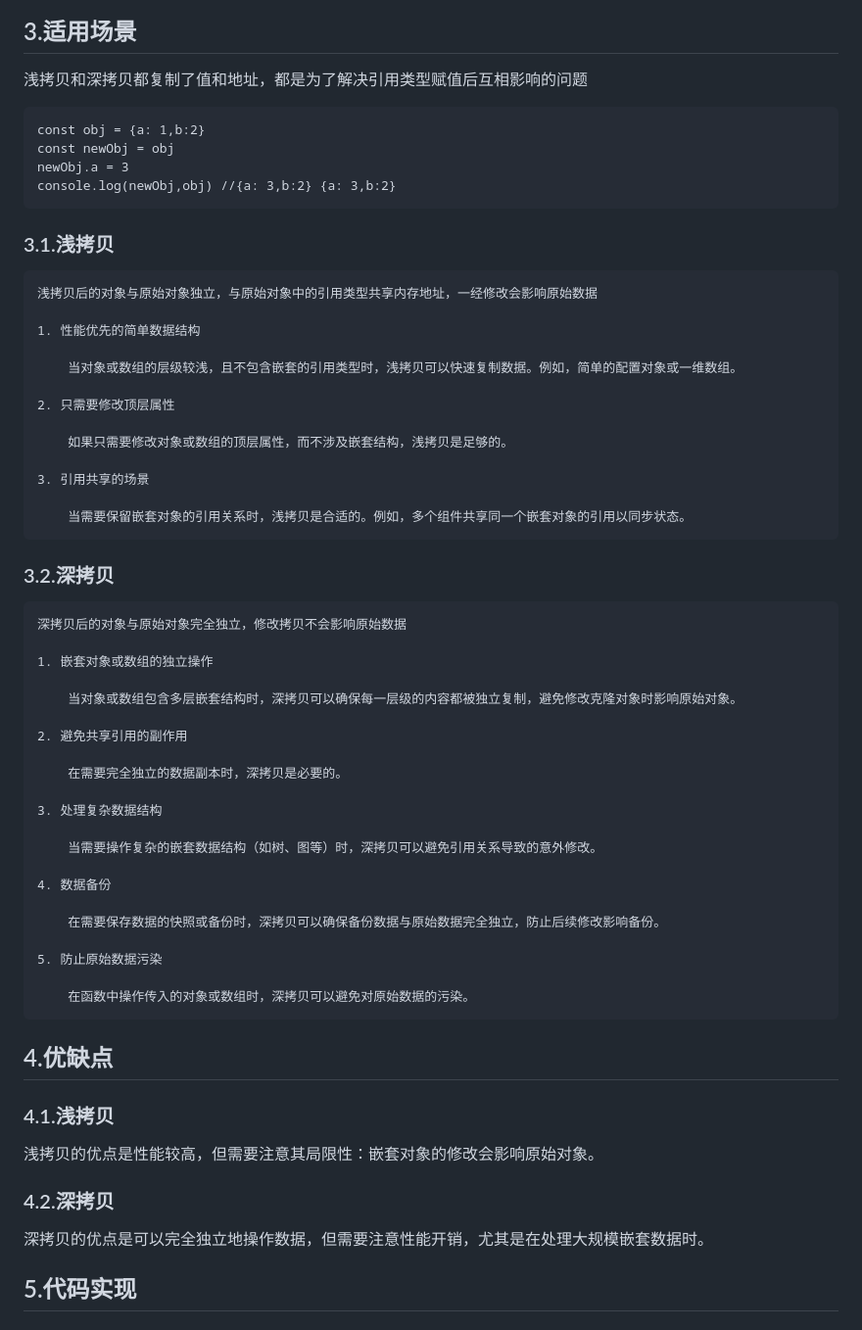
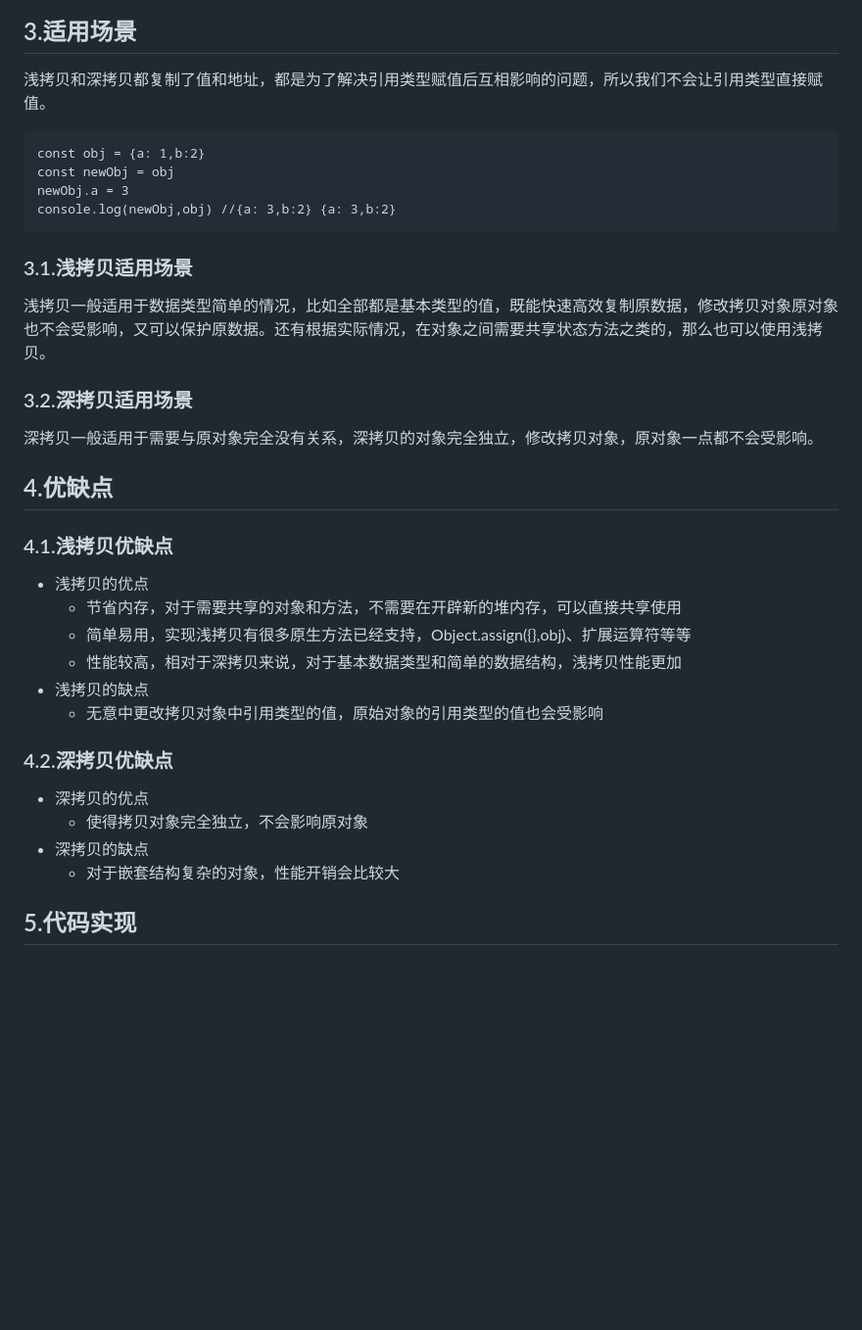
Before and after one commit to aadelina/tech-articles, a Markdown page: 2.JavaScript-Clone.md, the part around the change printed below. Shown: that part at 98% size. GitHub-like rendering; blank space fills up the shorter version.

Commit message:
优化文档描述

````diff
--- a/2.JavaScript-Clone.md
+++ b/2.JavaScript-Clone.md
@@ -15,60 +14,36 @@
   ![深拷贝图片](./assets/images/clone-deeply.png)
 
 ## 3.适用场景
-浅拷贝和深拷贝都复制了值和地址，都是为了解决引用类型赋值后互相影响的问题
+浅拷贝和深拷贝都复制了值和地址，都是为了解决引用类型赋值后互相影响的问题，所以我们不会让引用类型直接赋值。
 ```
 const obj = {a: 1,b:2}
 const newObj = obj
 newObj.a = 3
 console.log(newObj,obj) //{a: 3,b:2} {a: 3,b:2}
 ```
-### 3.1.浅拷贝
+### 3.1.浅拷贝适用场景
 
-    浅拷贝后的对象与原始对象独立，与原始对象中的引用类型共享内存地址，一经修改会影响原始数据
+浅拷贝一般适用于数据类型简单的情况，比如全部都是基本类型的值，既能快速高效复制原数据，修改拷贝对象原对象也不会受影响，又可以保护原数据。还有根据实际情况，在对象之间需要共享状态方法之类的，那么也可以使用浅拷贝。
 
-    1. 性能优先的简单数据结构
+### 3.2.深拷贝适用场景
 
-        当对象或数组的层级较浅，且不包含嵌套的引用类型时，浅拷贝可以快速复制数据。例如，简单的配置对象或一维数组。
+深拷贝一般适用于需要与原对象完全没有关系，深拷贝的对象完全独立，修改拷贝对象，原对象一点都不会受影响。
 
-    2. 只需要修改顶层属性
+## 4.优缺点
+### 4.1.浅拷贝优缺点
+- 浅拷贝的优点
+    - 节省内存，对于需要共享的对象和方法，不需要在开辟新的堆内存，可以直接共享使用
+    - 简单易用，实现浅拷贝有很多原生方法已经支持，Object.assign({},obj)、扩展运算符等等
+    - 性能较高，相对于深拷贝来说，对于基本数据类型和简单的数据结构，浅拷贝性能更加
+- 浅拷贝的缺点
+    - 无意中更改拷贝对象中引用类型的值，原始对象的引用类型的值也会受影响
 
-        如果只需要修改对象或数组的顶层属性，而不涉及嵌套结构，浅拷贝是足够的。
+### 4.2.深拷贝优缺点
 
-    3. 引用共享的场景
-
-        当需要保留嵌套对象的引用关系时，浅拷贝是合适的。例如，多个组件共享同一个嵌套对象的引用以同步状态。
-
-### 3.2.深拷贝
-
-    深拷贝后的对象与原始对象完全独立，修改拷贝不会影响原始数据
-
-    1. 嵌套对象或数组的独立操作
-
-        当对象或数组包含多层嵌套结构时，深拷贝可以确保每一层级的内容都被独立复制，避免修改克隆对象时影响原始对象。
-
-    2. 避免共享引用的副作用
-
-        在需要完全独立的数据副本时，深拷贝是必要的。
-
-    3. 处理复杂数据结构
-
-        当需要操作复杂的嵌套数据结构（如树、图等）时，深拷贝可以避免引用关系导致的意外修改。
-
-    4. 数据备份
-
-        在需要保存数据的快照或备份时，深拷贝可以确保备份数据与原始数据完全独立，防止后续修改影响备份。
-
-    5. 防止原始数据污染
-
-        在函数中操作传入的对象或数组时，深拷贝可以避免对原始数据的污染。
-## 4.优缺点
-### 4.1.浅拷贝
-
-浅拷贝的优点是性能较高，但需要注意其局限性：嵌套对象的修改会影响原始对象。
-
-### 4.2.深拷贝
-
-深拷贝的优点是可以完全独立地操作数据，但需要注意性能开销，尤其是在处理大规模嵌套数据时。
+- 深拷贝的优点
+    - 使得拷贝对象完全独立，不会影响原对象
+- 深拷贝的缺点
+    - 对于嵌套结构复杂的对象，性能开销会比较大
 
 ## 5.代码实现
 
````
Also changed, not shown: other parts of 2.JavaScript-Clone.md (+1 -2 lines).
